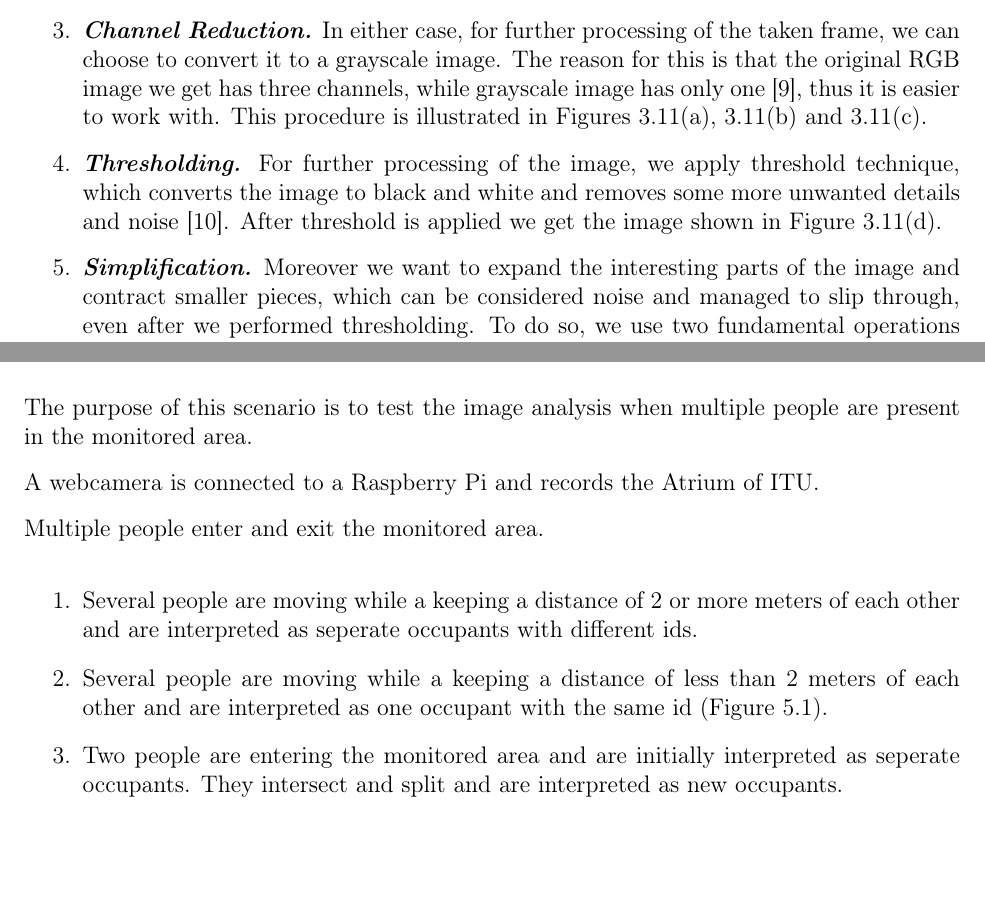
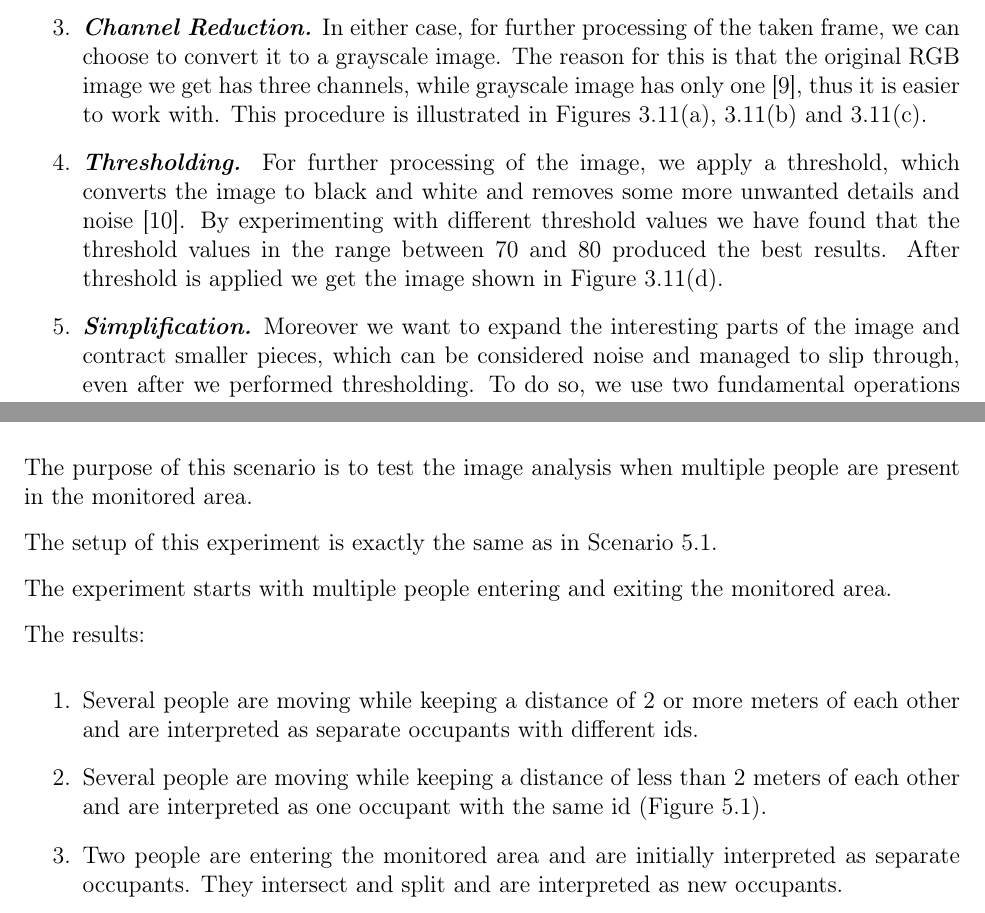
Before and after one commit to traysa/GSD_Report, a LaTeX thesis (Report/Occupancy Analyzer Report.tex, which reads Report/chapters/Design_raspberry.tex, Report/chapters/Evaluation.tex): two parts of pages 24 and 39 of 103 before the commit and two parts of pages 24 and 39 of 102 after it, joined at a grey line, cut so that both start at the same text, the shorter picture padded with empty space. Compiled offline with pdfLaTeX.

Commit message:
Fixed evaluation part.

```diff
--- a/Report/Occupancy Analyzer Report.tex
+++ b/Report/Occupancy Analyzer Report.tex
@@ -47,7 +47,7 @@
     basicstyle=\normalfont\ttfamily,
     numbers=left,
     numberstyle=\scriptsize,
-    stepnumber=1,
+    stepnumber=0,
     numbersep=8pt,
     showstringspaces=false,
     breaklines=true,
--- a/Report/chapters/Design_raspberry.tex
+++ b/Report/chapters/Design_raspberry.tex
@@ -100,7 +100,7 @@ The computers each have at least one web camera attached and are responsible for
 
 	\item \textit{\textbf{Channel Reduction.}} In either case, for further processing of the taken frame, we can choose to convert it to a grayscale image. The reason for this is that the original RGB image we get has three channels, while grayscale image has only one~\cite{grayscale_1}, thus it is easier to work with. This procedure is illustrated in Figures~\ref{fig:grayscale_1},~\ref{fig:grayscale_2} and~\ref{fig:grayscale_3}.
 
-	\item \textit{\textbf{Thresholding.}} For further processing of the image, we apply threshold technique, which converts the image to black and white and removes some more unwanted details and noise~\cite{threshold_1}. After threshold is applied we get the image shown in Figure~\ref{fig:threshold_1}.
+	\item \textit{\textbf{Thresholding.}} For further processing of the image, we apply a threshold, which converts the image to black and white and removes some more unwanted details and noise~\cite{threshold_1}. By experimenting with different threshold values we have found that the threshold values in the range between 70 and 80 produced the best results. After threshold is applied we get the image shown in Figure~\ref{fig:threshold_1}.
 
 	\item \textit{\textbf{Simplification.}} Moreover we want to expand the interesting parts of the image and contract smaller pieces, which can be considered noise and managed to slip through, even after we performed thresholding. To do so, we use two fundamental operations in morphological image processing, that is, dilation and erosion. Dilation allows us to expand the shapes contained in the image~\cite{dilation_1}, whereas erosion simply shrinks shapes~\cite{erosion_1}, so that bright regions surrounded by dark regions shrink in size, and dark regions surrounded by bright regions grow in size. When we apply dilation and erosion we get the image shown in Figure~\ref{fig:dilate_erode_1}.
 
--- a/Report/chapters/Evaluation.tex
+++ b/Report/chapters/Evaluation.tex
@@ -20,14 +21,15 @@ The outcome of result 1 indicates that the server does not maintain a link betwe
 \section{Scenario 2}
 The purpose of this scenario is to test the image analysis when multiple people are present in the monitored area.
 
-A webcamera is connected to a Raspberry Pi and records the Atrium of ITU.
+The setup of this experiment is exactly the same as in Scenario~\ref{sec:scen1}.
 
-Multiple people enter and exit the monitored area.
+The experiment starts with multiple people entering and exiting the monitored area.
 
+The results:
 \begin{enumerate}
-\item Several people are moving while a keeping a distance of 2 or more meters of each other and are interpreted as seperate occupants with different ids.
-\item Several people are moving while a keeping a distance of less than 2 meters of each other and are interpreted as one occupant with the same id (Figure~\ref{fig:evaluation_1}).
-\item Two people are entering the monitored area and are initially interpreted as seperate occupants. They intersect and split and are interpreted as new occupants.
+\item Several people are moving while keeping a distance of 2 or more meters of each other and are interpreted as separate occupants with different ids.
+\item Several people are moving while keeping a distance of less than 2 meters of each other and are interpreted as one occupant with the same id (Figure~\ref{fig:evaluation_1}).
+\item Two people are entering the monitored area and are initially interpreted as separate occupants. They intersect and split and are interpreted as new occupants.
 \end{enumerate}
 
 The outcome of result 2 and 3 is partly due to the camera placement and because the differentiation of the occupants is only based on the positions.
```
Also changed, not shown: Report/chapters/References.tex (+0 -6 lines), Report/Occupancy Analyzer Report.tex (6 more changed lines), Report/chapters/Evaluation.tex (15 more changed lines).
